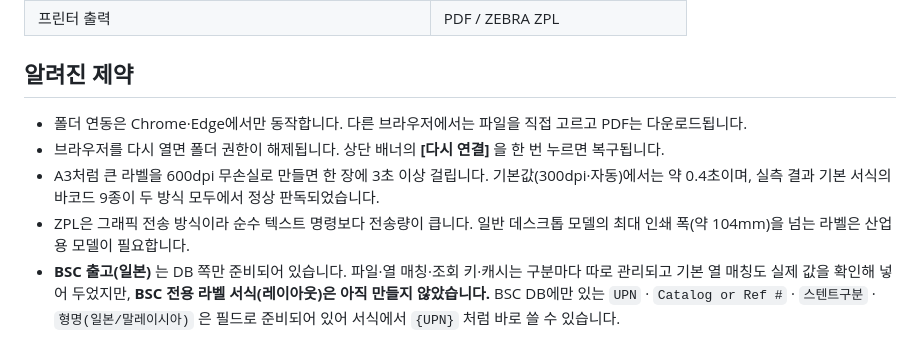
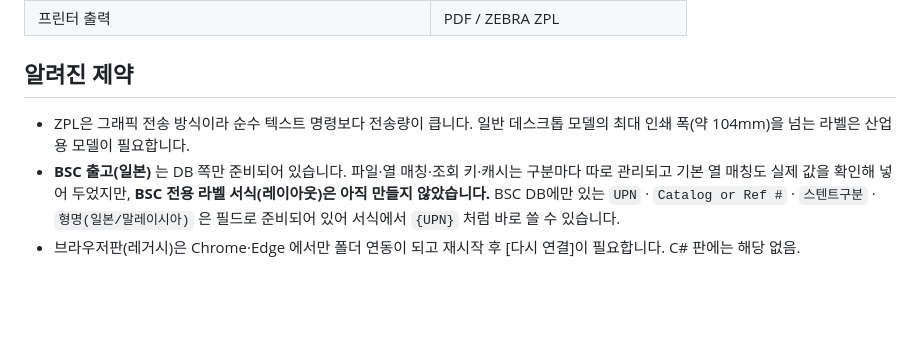
Before and after one commit to jm1207jeon/LB-Generator, a Markdown page: README.md, the part around one of its changes. Drawn GitHub-style; blank space fills up the shorter version.

```diff
--- a/README.md
+++ b/README.md
@@ -284,13 +294,10 @@ libs/                     SheetJS · bwip-js · jsPDF (오프라인 번들)
 
 ## 알려진 제약
 
-- 폴더 연동은 Chrome·Edge에서만 동작합니다. 다른 브라우저에서는 파일을 직접 고르고 PDF는 다운로드됩니다.
-- 브라우저를 다시 열면 폴더 권한이 해제됩니다. 상단 배너의 **[다시 연결]** 을 한 번 누르면 복구됩니다.
-- A3처럼 큰 라벨을 600dpi 무손실로 만들면 한 장에 3초 이상 걸립니다.
-  기본값(300dpi·자동)에서는 약 0.4초이며, 실측 결과 기본 서식의 바코드 9종이 두 방식 모두에서 정상 판독되었습니다.
 - ZPL은 그래픽 전송 방식이라 순수 텍스트 명령보다 전송량이 큽니다. 일반 데스크톱 모델의 최대 인쇄 폭(약 104mm)을 넘는
   라벨은 산업용 모델이 필요합니다.
 - **BSC 출고(일본)** 는 DB 쪽만 준비되어 있습니다. 파일·열 매칭·조회 키·캐시는 구분마다 따로 관리되고
   기본 열 매칭도 실제 값을 확인해 넣어 두었지만, **BSC 전용 라벨 서식(레이아웃)은 아직 만들지 않았습니다.**
   BSC DB에만 있는 `UPN` · `Catalog or Ref #` · `스텐트구분` · `형명(일본/말레이시아)` 은 필드로 준비되어 있어
   서식에서 `{UPN}` 처럼 바로 쓸 수 있습니다.
+- 브라우저판(레거시)은 Chrome·Edge 에서만 폴더 연동이 되고 재시작 후 [다시 연결]이 필요합니다. C# 판에는 해당 없음.
```
Also changed, not shown: other parts of README.md (+43 -33 lines).
